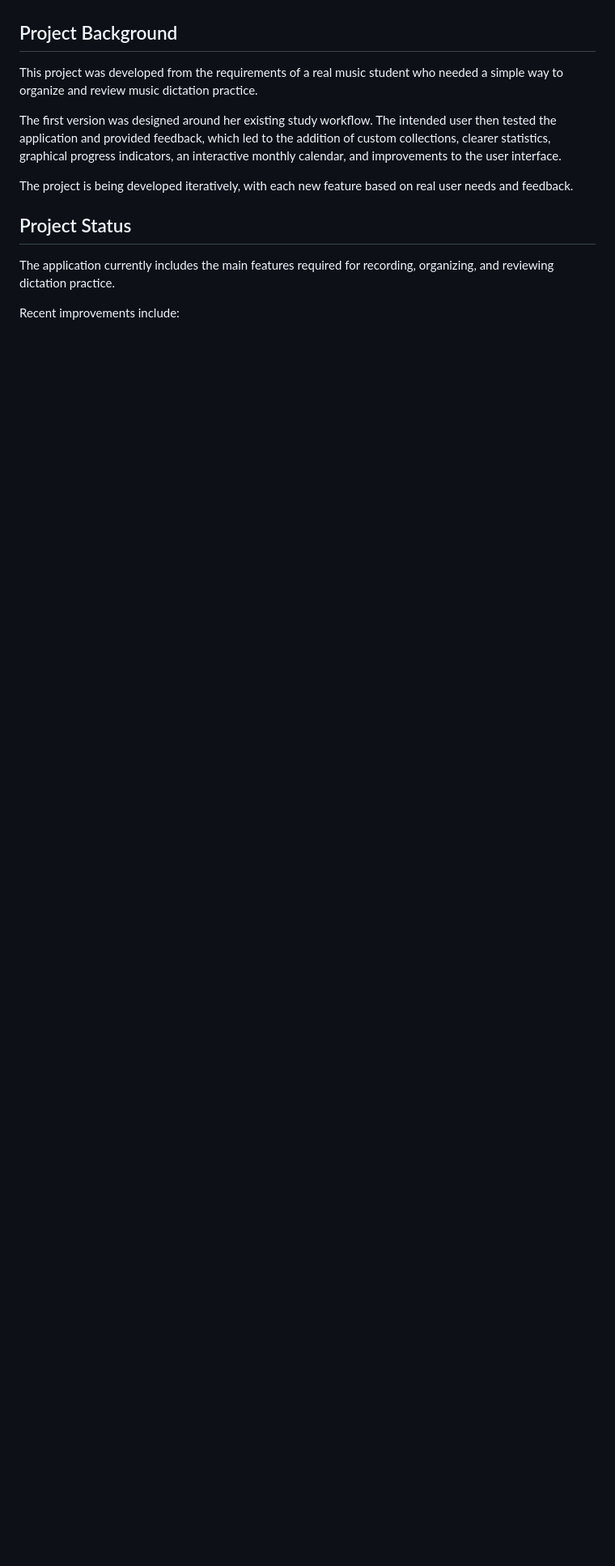
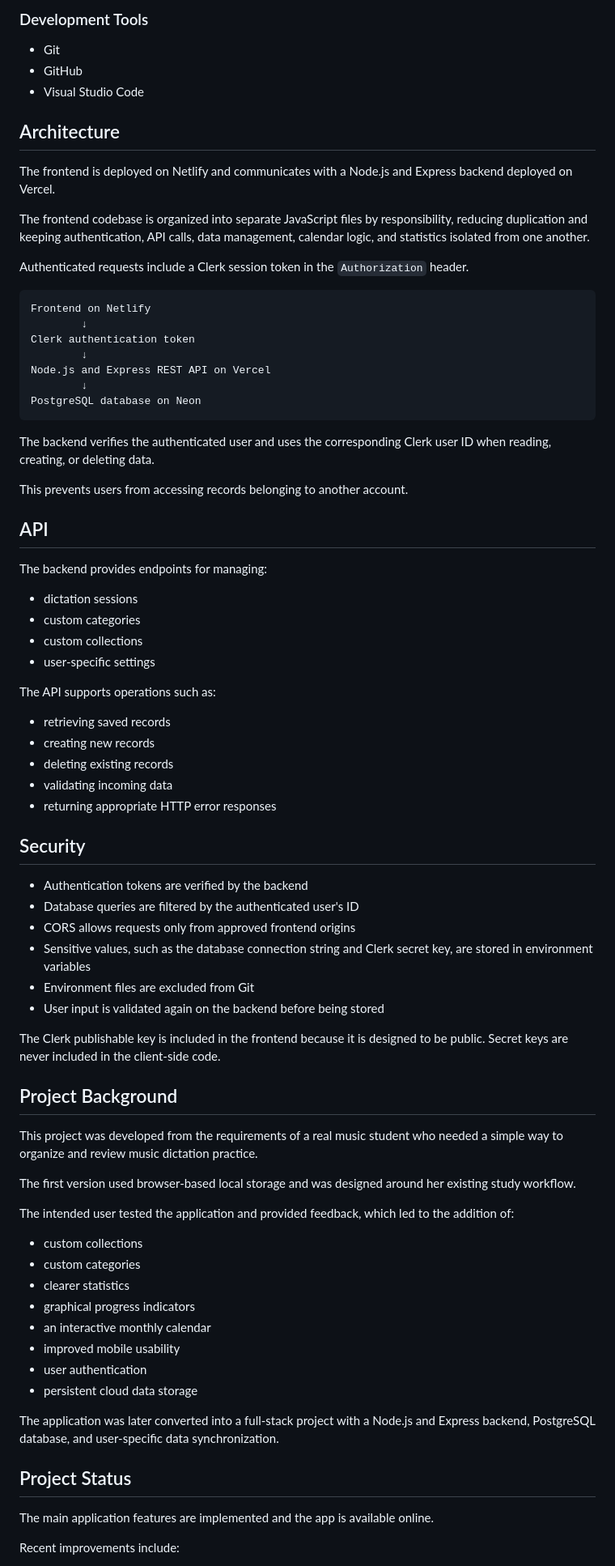
Before and after one commit to laurabaraldi98-lgtm/music-study-tracker, a Markdown page: README.md, the part around one of its changes. Shown at 81% size. Drawn GitHub-style; blank space fills up the shorter version.

Commit message:
Update README for full-stack version

````diff
--- a/README.md
+++ b/README.md
@@ -41,15 +66,81 @@ The app allows users to record and organize music dictation practice sessions, t
+### Development Tools
+
+- Git
+- GitHub
+- Visual Studio Code
+
+## Architecture
+
+The frontend is deployed on Netlify and communicates with a Node.js and Express backend deployed on Vercel.
+
+The frontend codebase is organized into separate JavaScript files by responsibility, reducing duplication and keeping authentication, API calls, data management, calendar logic, and statistics isolated from one another.
+
+Authenticated requests include a Clerk session token in the `Authorization` header.
+
+```text
+Frontend on Netlify
+        ↓
+Clerk authentication token
+        ↓
+Node.js and Express REST API on Vercel
+        ↓
+PostgreSQL database on Neon
+```
+
+The backend verifies the authenticated user and uses the corresponding Clerk user ID when reading, creating, or deleting data.
+
+This prevents users from accessing records belonging to another account.
+
+## API
+
+The backend provides endpoints for managing:
+
+- dictation sessions
+- custom categories
+- custom collections
+- user-specific settings
+
+The API supports operations such as:
+
+- retrieving saved records
+- creating new records
+- deleting existing records
+- validating incoming data
+- returning appropriate HTTP error responses
+
+## Security
+
+- Authentication tokens are verified by the backend
+- Database queries are filtered by the authenticated user's ID
+- CORS allows requests only from approved frontend origins
+- Sensitive values, such as the database connection string and Clerk secret key, are stored in environment variables
+- Environment files are excluded from Git
+- User input is validated again on the backend before being stored
+
+The Clerk publishable key is included in the frontend because it is designed to be public. Secret keys are never included in the client-side code.
 
 ## Project Background
 
 This project was developed from the requirements of a real music student who needed a simple way to organize and review music dictation practice.
 
-The first version was designed around her existing study workflow. The intended user then tested the application and provided feedback, which led to the addition of custom collections, clearer statistics, graphical progress indicators, an interactive monthly calendar, and improvements to the user interface.
+The first version used browser-based local storage and was designed around her existing study workflow.
 
-The project is being developed iteratively, with each new feature based on real user needs and feedback.
+The intended user tested the application and provided feedback, which led to the addition of:
+
+- custom collections
+- custom categories
+- clearer statistics
+- graphical progress indicators
+- an interactive monthly calendar
+- improved mobile usability
+- user authentication
+- persistent cloud data storage
+
+The application was later converted into a full-stack project with a Node.js and Express backend, PostgreSQL database, and user-specific data synchronization.
 
 ## Project Status
 
-The application currently includes the main features required for recording, organizing, and reviewing dictation practice.
+The main application features are implemented and the app is available online.
 
 Recent improvements include:
 
````
Also changed, not shown: other parts of README.md (+51 -30 lines).
